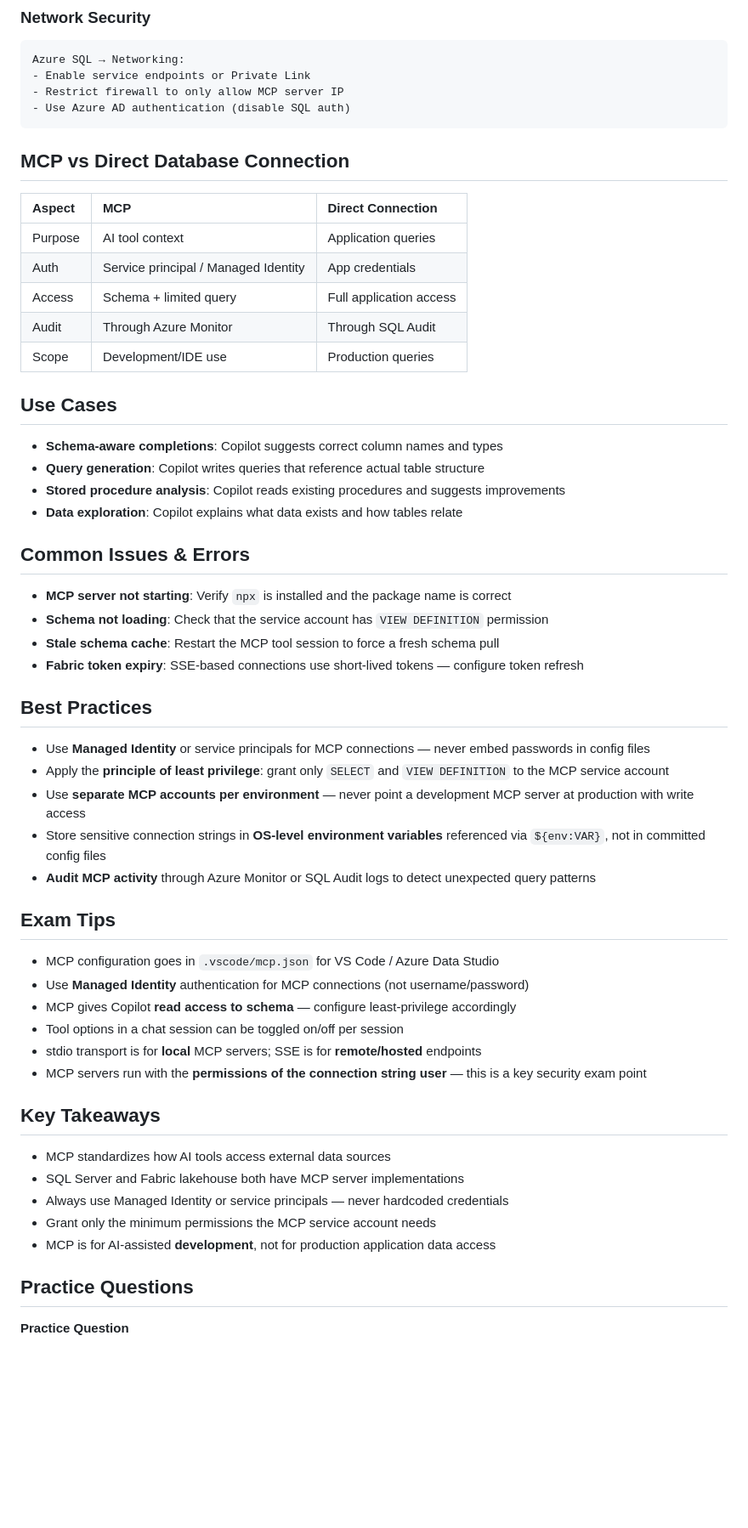
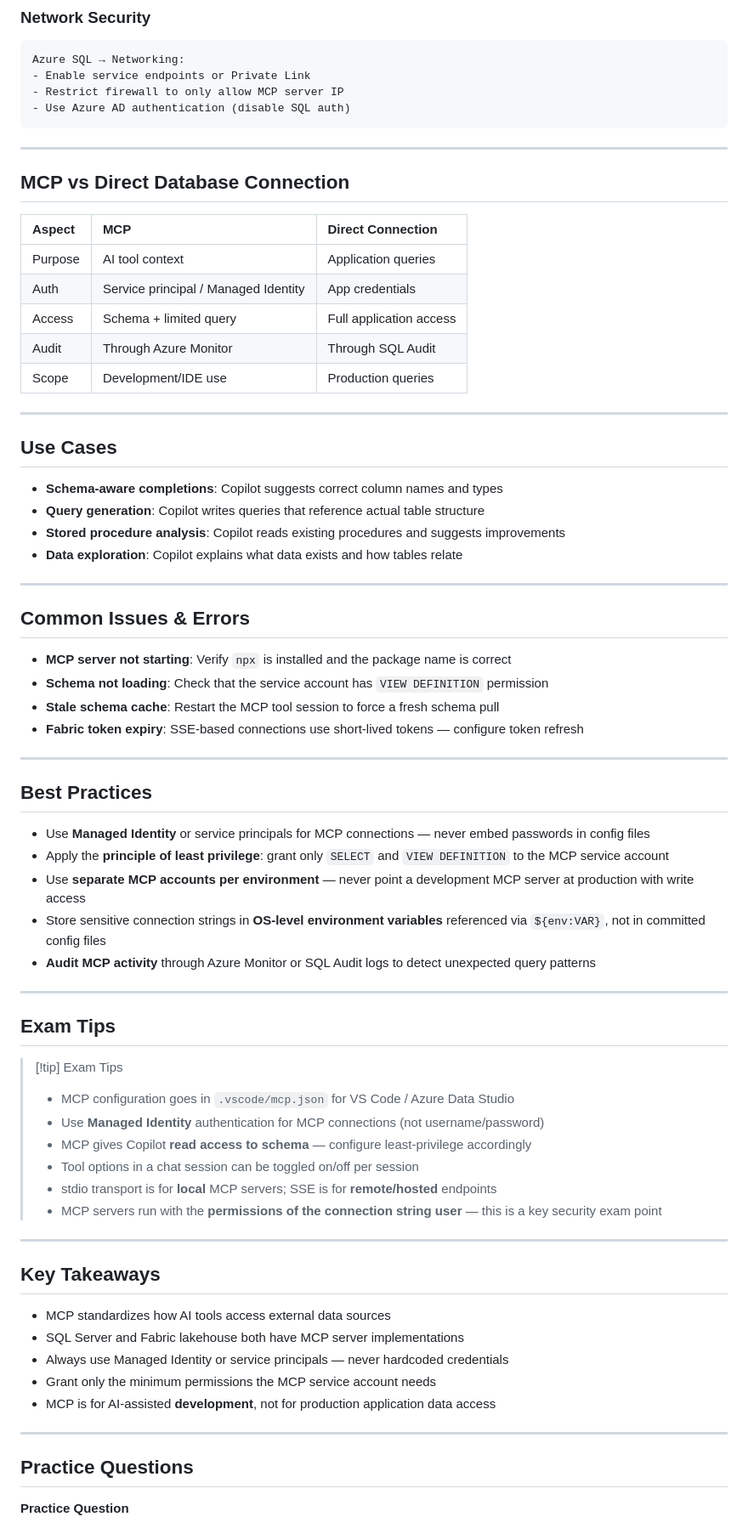
Before and after one commit to kengio/dp-800-study-guide, a Markdown page: certification/04-ai-assisted-tools/03-mcp-server-endpoints.md, the part around one of its changes. Shown at 85% size. GitHub-like rendering; blank space fills up the shorter version.

Commit message:
docs: formatting pass - 04-ai-assisted-tools

````diff
--- a/certification/04-ai-assisted-tools/03-mcp-server-endpoints.md
+++ b/certification/04-ai-assisted-tools/03-mcp-server-endpoints.md
@@ -333,6 +351,8 @@ Azure SQL → Networking:
 - Use Azure AD authentication (disable SQL auth)
 ```
 
+---
+
 ## MCP vs Direct Database Connection
 
 | Aspect | MCP | Direct Connection |
@@ -343,6 +363,8 @@ Azure SQL → Networking:
 | Audit | Through Azure Monitor | Through SQL Audit |
 | Scope | Development/IDE use | Production queries |
 
+---
+
 ## Use Cases
 
 - **Schema-aware completions**: Copilot suggests correct column names and types
@@ -350,12 +372,16 @@ Azure SQL → Networking:
 - **Stored procedure analysis**: Copilot reads existing procedures and suggests improvements
 - **Data exploration**: Copilot explains what data exists and how tables relate
 
+---
+
 ## Common Issues & Errors
 
 - **MCP server not starting**: Verify `npx` is installed and the package name is correct
 - **Schema not loading**: Check that the service account has `VIEW DEFINITION` permission
 - **Stale schema cache**: Restart the MCP tool session to force a fresh schema pull
 - **Fabric token expiry**: SSE-based connections use short-lived tokens — configure token refresh
+
+---
 
 ## Best Practices
 
@@ -365,14 +391,19 @@ Azure SQL → Networking:
 - Store sensitive connection strings in **OS-level environment variables** referenced via `${env:VAR}`, not in committed config files
 - **Audit MCP activity** through Azure Monitor or SQL Audit logs to detect unexpected query patterns
 
+---
+
 ## Exam Tips
 
-- MCP configuration goes in `.vscode/mcp.json` for VS Code / Azure Data Studio
-- Use **Managed Identity** authentication for MCP connections (not username/password)
-- MCP gives Copilot **read access to schema** — configure least-privilege accordingly
-- Tool options in a chat session can be toggled on/off per session
-- stdio transport is for **local** MCP servers; SSE is for **remote/hosted** endpoints
-- MCP servers run with the **permissions of the connection string user** — this is a key security exam point
+> [!tip] Exam Tips
+> - MCP configuration goes in `.vscode/mcp.json` for VS Code / Azure Data Studio
+> - Use **Managed Identity** authentication for MCP connections (not username/password)
+> - MCP gives Copilot **read access to schema** — configure least-privilege accordingly
+> - Tool options in a chat session can be toggled on/off per session
+> - stdio transport is for **local** MCP servers; SSE is for **remote/hosted** endpoints
+> - MCP servers run with the **permissions of the connection string user** — this is a key security exam point
+
+---
 
 ## Key Takeaways
 
@@ -381,6 +412,8 @@ Azure SQL → Networking:
 - Always use Managed Identity or service principals — never hardcoded credentials
 - Grant only the minimum permissions the MCP service account needs
 - MCP is for AI-assisted **development**, not for production application data access
+
+---
 
 ## Practice Questions
 
````
Also changed, not shown: other parts of certification/04-ai-assisted-tools/03-mcp-server-endpoints.md (+26 -4 lines), certification/04-ai-assisted-tools/01-ai-security-impact.md (+41 -10 lines), certification/04-ai-assisted-tools/02-github-copilot-setup.md (+45 -10 lines).
